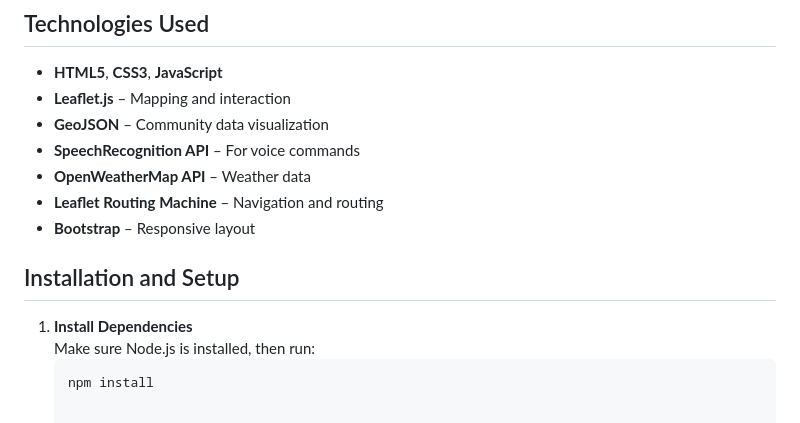
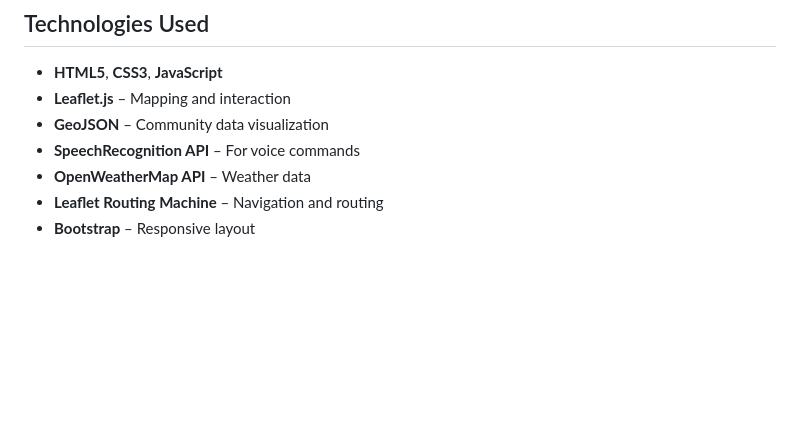
Before and after one commit to MSubham06/Proverse_NasaHackathon, a Markdown page: README.md, the part around the change. GitHub-like rendering; blank space fills up the shorter version.

````diff
--- a/README.md
+++ b/README.md
@@ -65,10 +65,3 @@ Here are some key features I focused on while building Proverse:
 - **OpenWeatherMap API** – Weather data
 - **Leaflet Routing Machine** – Navigation and routing
 - **Bootstrap** – Responsive layout
-
-## Installation and Setup
-
-1. **Install Dependencies**
-   Make sure Node.js is installed, then run:
-   ```bash
-   npm install
````
